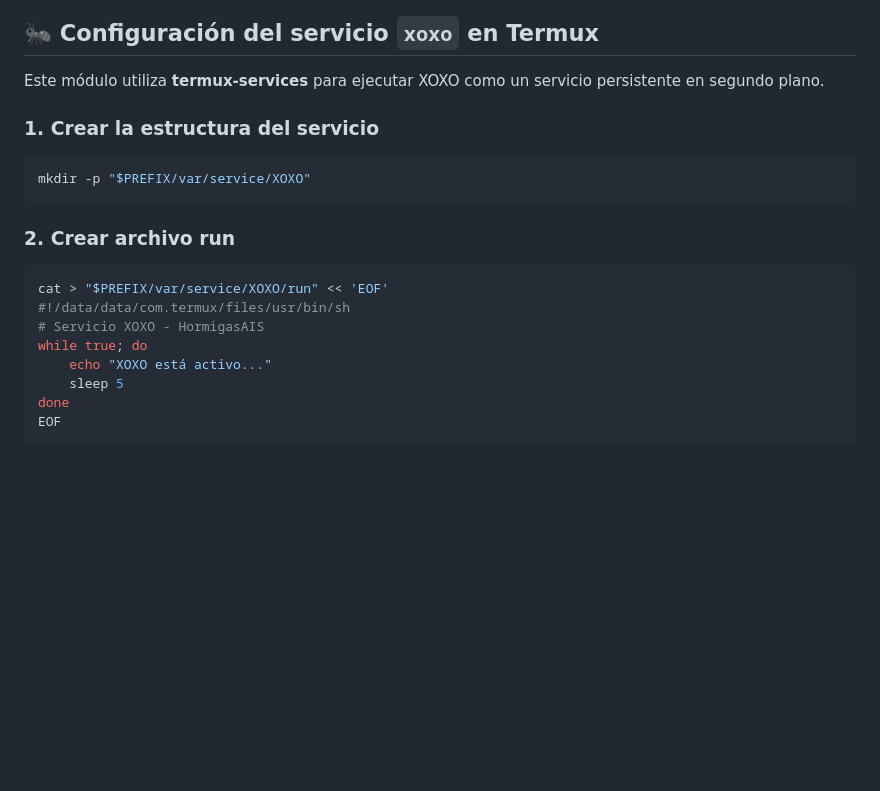
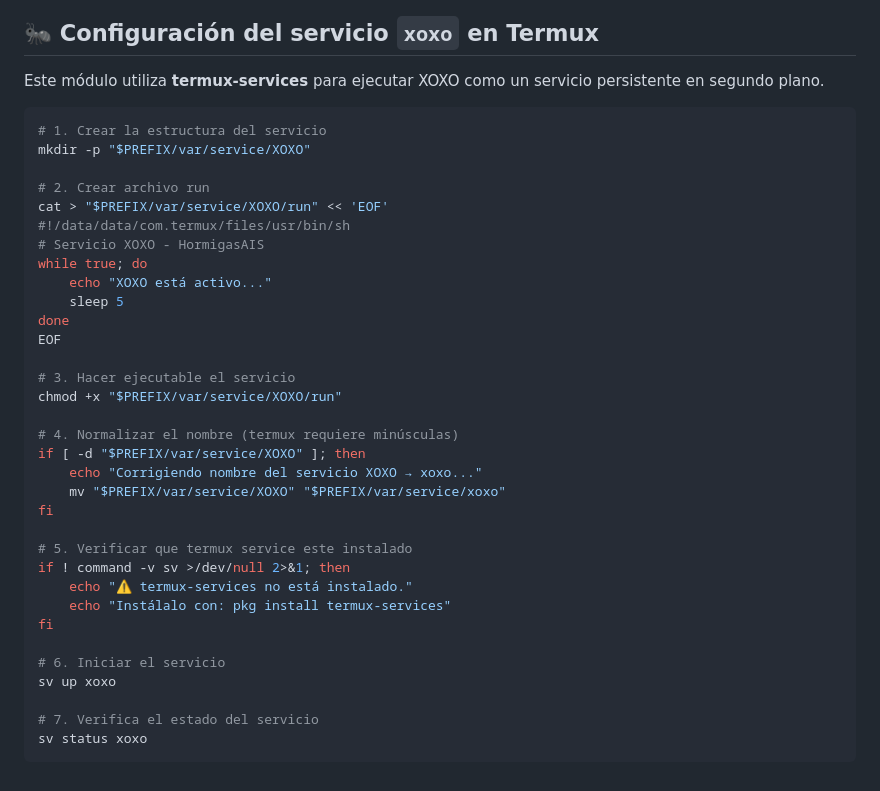
Before and after one commit to Thrumanshow/HormigasAIS-video-intelligence-checker, a Markdown page: README.md, the part around the change. GitHub-like rendering; blank space fills up the shorter version.

Commit message:
Update README with service setup instructions

````diff
--- a/README.md
+++ b/README.md
@@ -102,13 +102,11 @@ uvicorn api:app --reload
 ## 🐜 Configuración del servicio `xoxo` en Termux
 
 Este módulo utiliza **termux-services** para ejecutar XOXO como un servicio persistente en segundo plano.
+```bash
+# 1. Crear la estructura del servicio
+mkdir -p "$PREFIX/var/service/XOXO"
 
-### 1. Crear la estructura del servicio
-```bash
-mkdir -p "$PREFIX/var/service/XOXO"
-```
-### 2. Crear archivo run
-```bash
+# 2. Crear archivo run
 cat > "$PREFIX/var/service/XOXO/run" << 'EOF'
 #!/data/data/com.termux/files/usr/bin/sh
 # Servicio XOXO - HormigasAIS
@@ -117,4 +115,25 @@ while true; do
     sleep 5
 done
 EOF
+
+# 3. Hacer ejecutable el servicio
+chmod +x "$PREFIX/var/service/XOXO/run"
+
+# 4. Normalizar el nombre (termux requiere minúsculas)
+if [ -d "$PREFIX/var/service/XOXO" ]; then
+    echo "Corrigiendo nombre del servicio XOXO → xoxo..."
+    mv "$PREFIX/var/service/XOXO" "$PREFIX/var/service/xoxo"
+fi
+
+# 5. Verificar que termux service este instalado
+if ! command -v sv >/dev/null 2>&1; then
+    echo "⚠️ termux-services no está instalado."
+    echo "Instálalo con: pkg install termux-services"
+fi
+
+# 6. Iniciar el servicio
+sv up xoxo
+
+# 7. Verifica el estado del servicio
+sv status xoxo
 ```
````
